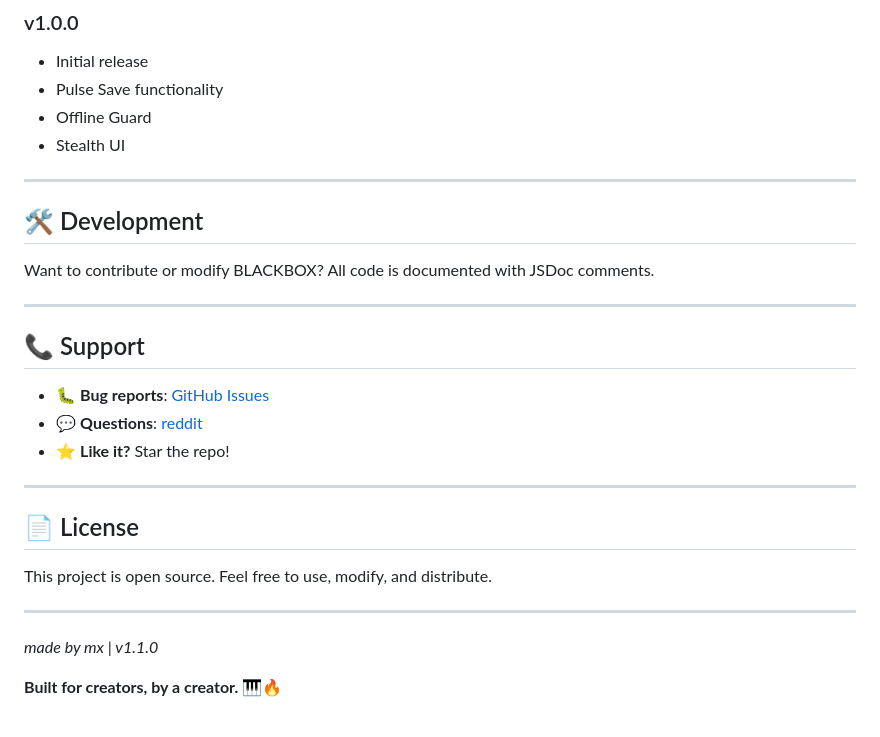
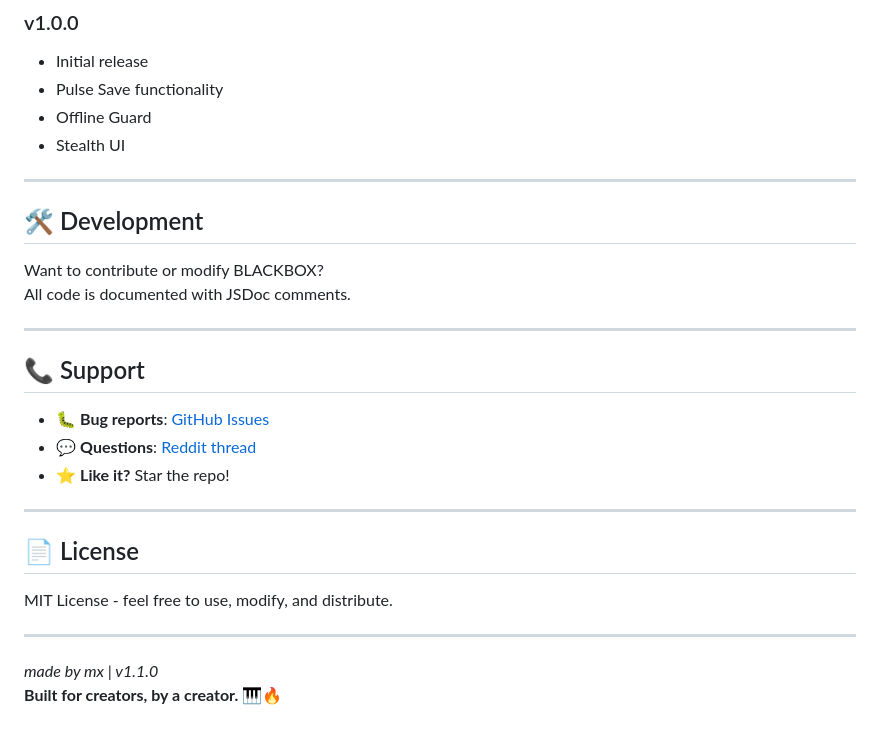
Before and after one commit to MX199/BLACKBOX, a Markdown page: README.md, the part around one of its changes. GitHub-like rendering.

```diff
--- a/README.md
+++ b/README.md
@@ -195,28 +175,20 @@ BLACKBOX:
 - Stealth UI
 
 ---
-
 ## 🛠️ Development
-
 Want to contribute or modify BLACKBOX?
 All code is documented with JSDoc comments.
 
 ---
-
 ## 📞 Support
-
 - 🐛 **Bug reports**: [GitHub Issues](https://github.com/MX199/BLACKBOX/issues)
-- 💬 **Questions**: [reddit](https://www.reddit.com/r/Bandlab/comments/1r48uly/never_lose_a_bandlab_track_again_armor_pro_v433/)
+- 💬 **Questions**: [Reddit thread](https://www.reddit.com/r/Bandlab/comments/1r48uly/never_lose_a_bandlab_track_again_armor_pro_v433/)
 - ⭐ **Like it?** Star the repo!
 
 ---
-
 ## 📄 License
-
-This project is open source. Feel free to use, modify, and distribute.
+MIT License - feel free to use, modify, and distribute.
 
 ---
-
 *made by mx | v1.1.0*
-
 **Built for creators, by a creator. 🎹🔥**
```
Also changed, not shown: other parts of README.md (+25 -45 lines).
